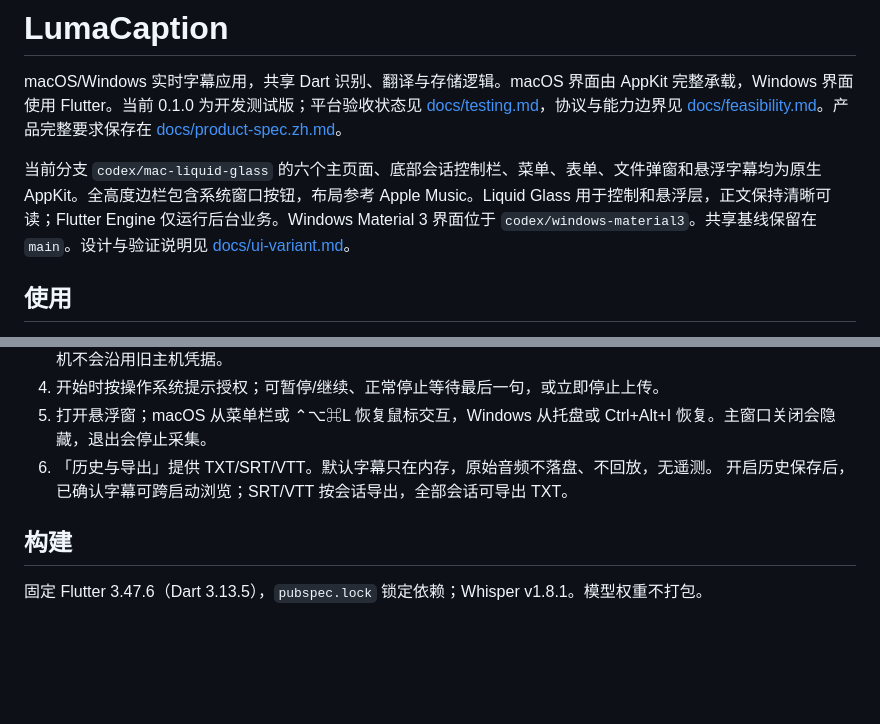
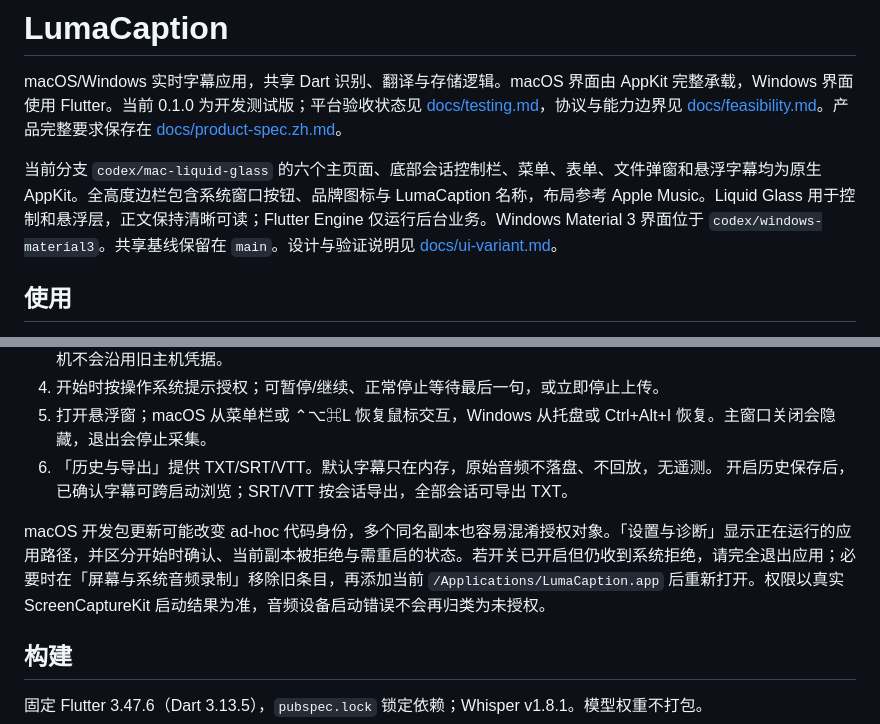
Before and after one commit to KzEvans/LumaCaption, a Markdown page: README.md, 2 parts joined by grey strips. GitHub-like rendering; blank space fills up the shorter version.

Commit message:
Document capture authorization, native chrome and logo acceptance

```diff
--- a/README.md
+++ b/README.md
@@ -2,7 +2,7 @@
 
 macOS/Windows 实时字幕应用，共享 Dart 识别、翻译与存储逻辑。macOS 界面由 AppKit 完整承载，Windows 界面使用 Flutter。当前 0.1.0 为开发测试版；平台验收状态见 [docs/testing.md](docs/testing.md)，协议与能力边界见 [docs/feasibility.md](docs/feasibility.md)。产品完整要求保存在 [docs/product-spec.zh.md](docs/product-spec.zh.md)。
 
-当前分支 `codex/mac-liquid-glass` 的六个主页面、底部会话控制栏、菜单、表单、文件弹窗和悬浮字幕均为原生 AppKit。全高度边栏包含系统窗口按钮，布局参考 Apple Music。Liquid Glass 用于控制和悬浮层，正文保持清晰可读；Flutter Engine 仅运行后台业务。Windows Material 3 界面位于 `codex/windows-material3`。共享基线保留在 `main`。设计与验证说明见 [docs/ui-variant.md](docs/ui-variant.md)。
+当前分支 `codex/mac-liquid-glass` 的六个主页面、底部会话控制栏、菜单、表单、文件弹窗和悬浮字幕均为原生 AppKit。全高度边栏包含系统窗口按钮、品牌图标与 LumaCaption 名称，布局参考 Apple Music。Liquid Glass 用于控制和悬浮层，正文保持清晰可读；Flutter Engine 仅运行后台业务。Windows Material 3 界面位于 `codex/windows-material3`。共享基线保留在 `main`。设计与验证说明见 [docs/ui-variant.md](docs/ui-variant.md)。
 
 ## 使用
 
@@ -15,6 +15,8 @@ macOS 打开 `dist/LumaCaption-0.1.0-macos-arm64-liquid-glass.dmg`，拖动 Luma
 5. 打开悬浮窗；macOS 从菜单栏或 ⌃⌥⌘L 恢复鼠标交互，Windows 从托盘或 Ctrl+Alt+I 恢复。主窗口关闭会隐藏，退出会停止采集。
 6. 「历史与导出」提供 TXT/SRT/VTT。默认字幕只在内存，原始音频不落盘、不回放，无遥测。
    开启历史保存后，已确认字幕可跨启动浏览；SRT/VTT 按会话导出，全部会话可导出 TXT。
+
+macOS 开发包更新可能改变 ad-hoc 代码身份，多个同名副本也容易混淆授权对象。「设置与诊断」显示正在运行的应用路径，并区分开始时确认、当前副本被拒绝与需重启的状态。若开关已开启但仍收到系统拒绝，请完全退出应用；必要时在「屏幕与系统音频录制」移除旧条目，再添加当前 `/Applications/LumaCaption.app` 后重新打开。权限以真实 ScreenCaptureKit 启动结果为准，音频设备启动错误不会再归类为未授权。
 
 ## 构建
 
```
Also changed, not shown: docs/testing.md (+15 -1 lines), docs/ui-variant.md (+6 -2 lines).
